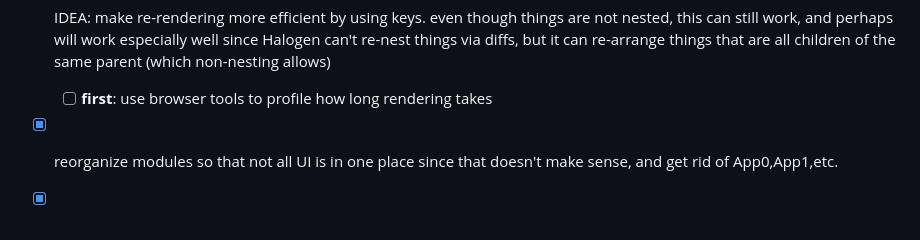
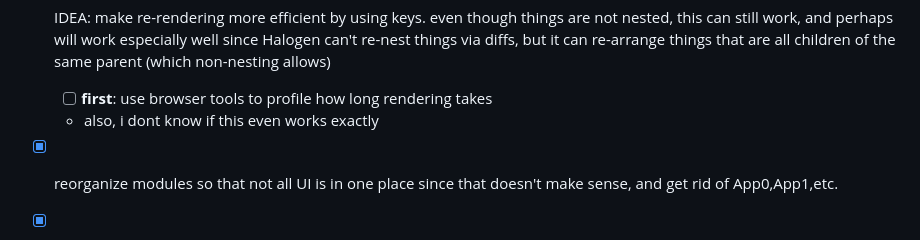
Before and after one commit to rybla/ce-editor, a Markdown page: notes/TODO.md, the part around the change. Drawn GitHub-style.

Commit message:
[checkpoint]

```diff
--- a/notes/TODO.md
+++ b/notes/TODO.md
@@ -14,6 +14,7 @@
   - but, this often breaks well-formedness
 - [ ] IDEA: make re-rendering more efficient by using keys. even though things are not nested, this can still work, and perhaps will work especially well since Halogen can't re-nest things via diffs, but it can re-arrange things that are all children of the same parent (which non-nesting allows)
   - [ ] **first**: use browser tools to profile how long rendering takes
+  - also, i dont know if this even works exactly
 
 - [x] reorganize modules so that not all UI is in one place since that doesn't make sense, and get rid of App0,App1,etc.
 - [x] when delete zipper, should go at the left or right end of boundary span depending on focus of deleted zipper handle
```
